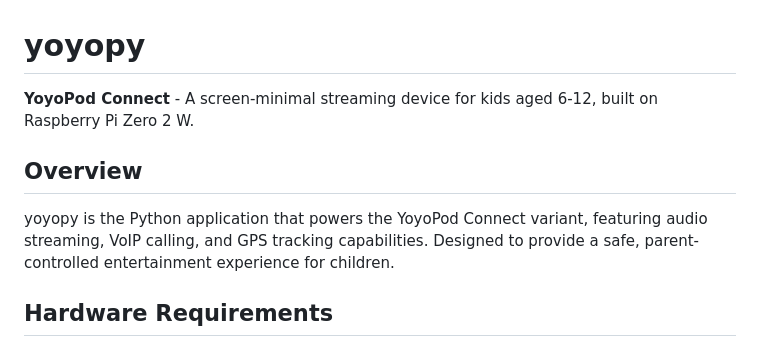
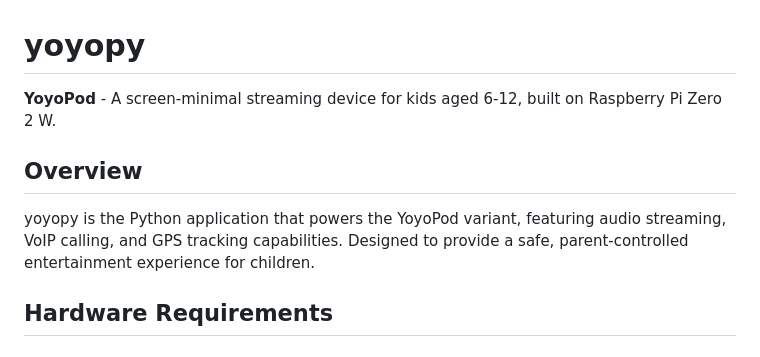
Before and after one commit to mou5t4/yoyo-py, a Markdown page: README.md, the part around the change. Rendered like a GitHub page.

```diff
--- a/README.md
+++ b/README.md
@@ -1,10 +1,10 @@
 # yoyopy
 
-**YoyoPod Connect** - A screen-minimal streaming device for kids aged 6-12, built on Raspberry Pi Zero 2 W.
+**YoyoPod** - A screen-minimal streaming device for kids aged 6-12, built on Raspberry Pi Zero 2 W.
 
 ## Overview
 
-yoyopy is the Python application that powers the YoyoPod Connect variant, featuring audio streaming, VoIP calling, and GPS tracking capabilities. Designed to provide a safe, parent-controlled entertainment experience for children.
+yoyopy is the Python application that powers the YoyoPod variant, featuring audio streaming, VoIP calling, and GPS tracking capabilities. Designed to provide a safe, parent-controlled entertainment experience for children.
 
 ## Hardware Requirements
 
```
